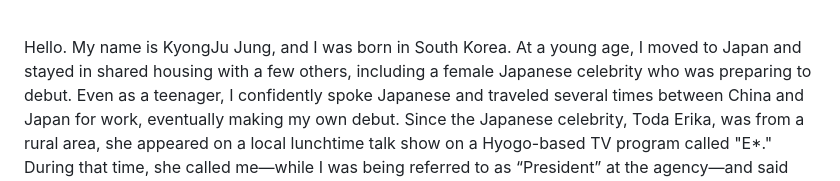
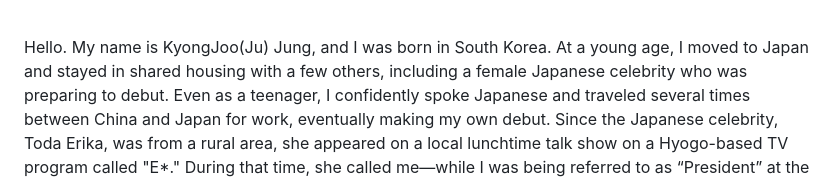
Before and after one commit to tkopppop/C0de, a Markdown page: README.md, the part around the change. Drawn GitHub-style.

```diff
--- a/README.md
+++ b/README.md
@@ -13,7 +13,7 @@ Makefile.<br>
 안녕하세요. 저는 한국에서 태어난 정경주라는 사람입니다.
 <br>
 <p>어린 나이에 일본으로 건너가서 일본 연예인 데뷔 기간인 여자 연예인 한 분과 다른 분들과 합숙을 좀 했고, 10대의 나이에도 당당히 일본어로 말하면서 중국과 일본을 몇 차례 출장을 가면서 데뷔를 했습니다. 일본 여자 연예인 Toda Erika(toda씨)가 지방출신이셔서 해당 지방 나다구 효고 텔레비전 프로그램 'E*' 점심 토크쇼에 출현할 때 제게 전화를 걸어와서 제가 사장님이라고 하던 중이어서 소속사에서 저만 데뷔하기로 했어요 라고 했는데, 그게 2회 분에 거쳐서 그 일본 여자분이 출현하셔서 한국에 정경주라는 한국 프로듀서분이 계신데 연예인 하고 싶다고 공동 데뷔로 하라 그랬습니다~라고 하셔서 공동기획이 시도되어 제 이름과 신분이 대중들에게 노출되어 일본 연예인으로 공동 데뷔 했습니다. 요즘 한국의 한 밴드 보컬 출신 한 가수분에게 보컬 기본을 사사를 받은 뒤로 실용음악학원에도 잠시 들리며 제 얘기를 나누곤 했는데요. 마무리.</p><br>
-<p>Hello. My name is KyongJu Jung, and I was born in South Korea.
+<p>Hello. My name is KyongJoo(Ju) Jung, and I was born in South Korea.
 At a young age, I moved to Japan and stayed in shared housing with a few others, including a female Japanese celebrity who was preparing to debut. Even as a teenager, I confidently spoke Japanese and traveled several times between China and Japan for work, eventually making my own debut.
 Since the Japanese celebrity, Toda Erika, was from a rural area, she appeared on a local lunchtime talk show on a Hyogo-based TV program called "E*." During that time, she called me—while I was being referred to as “President” at the agency—and said that only I would be debuting under the agency. On that show, which aired over two episodes, she mentioned, “There’s a Korean producer named KyongJu Jung who lives in Korea and wants me to debut as a celebrity,” which led to a joint debut being proposed. As a result, my name and identity were made public, and I debuted jointly as a Japanese celebrity.
 More recently, I received vocal training from a singer who was formerly the vocalist of a Korean band. I also attended a contemporary music academy for a short time, where I had the opportunity to share my story.
```
